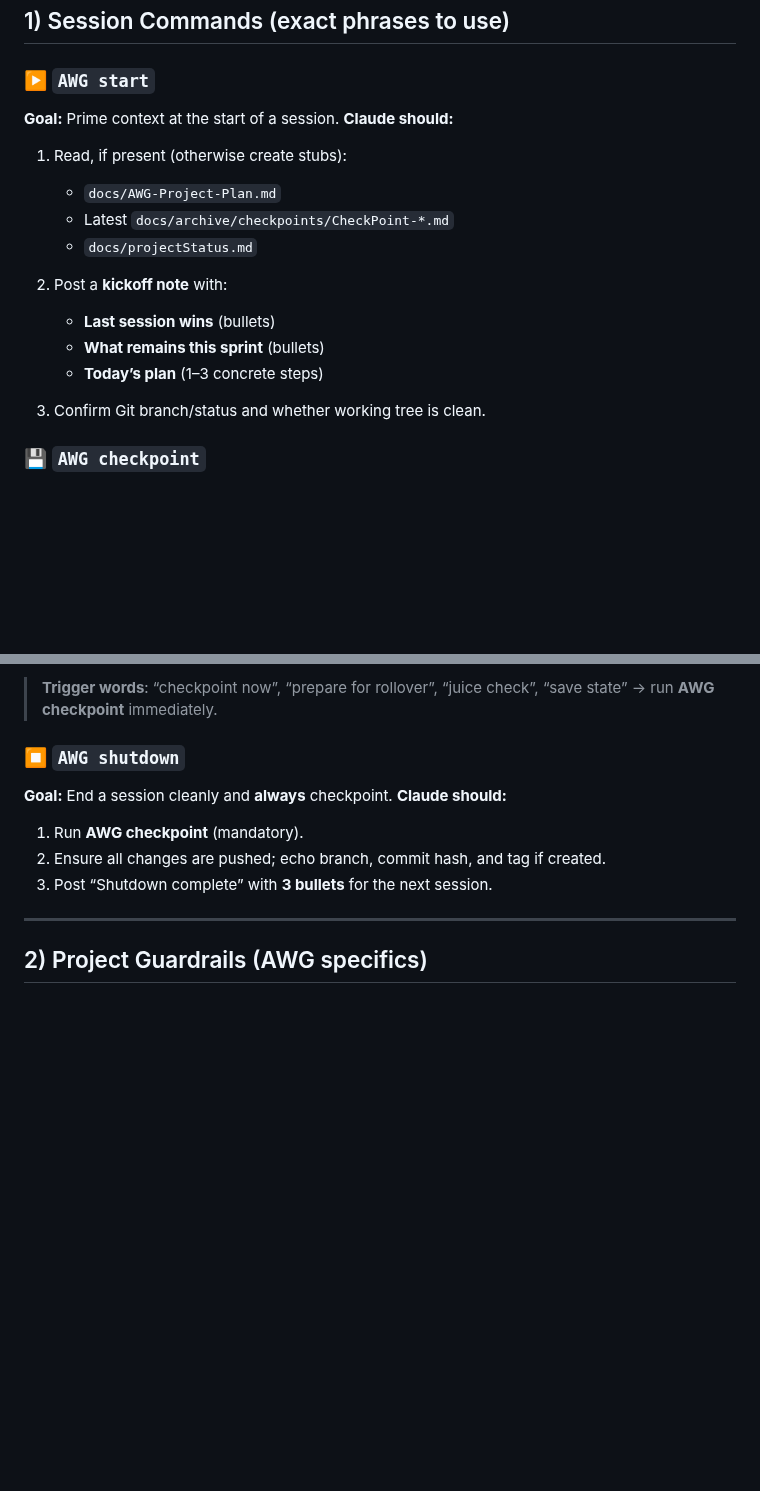
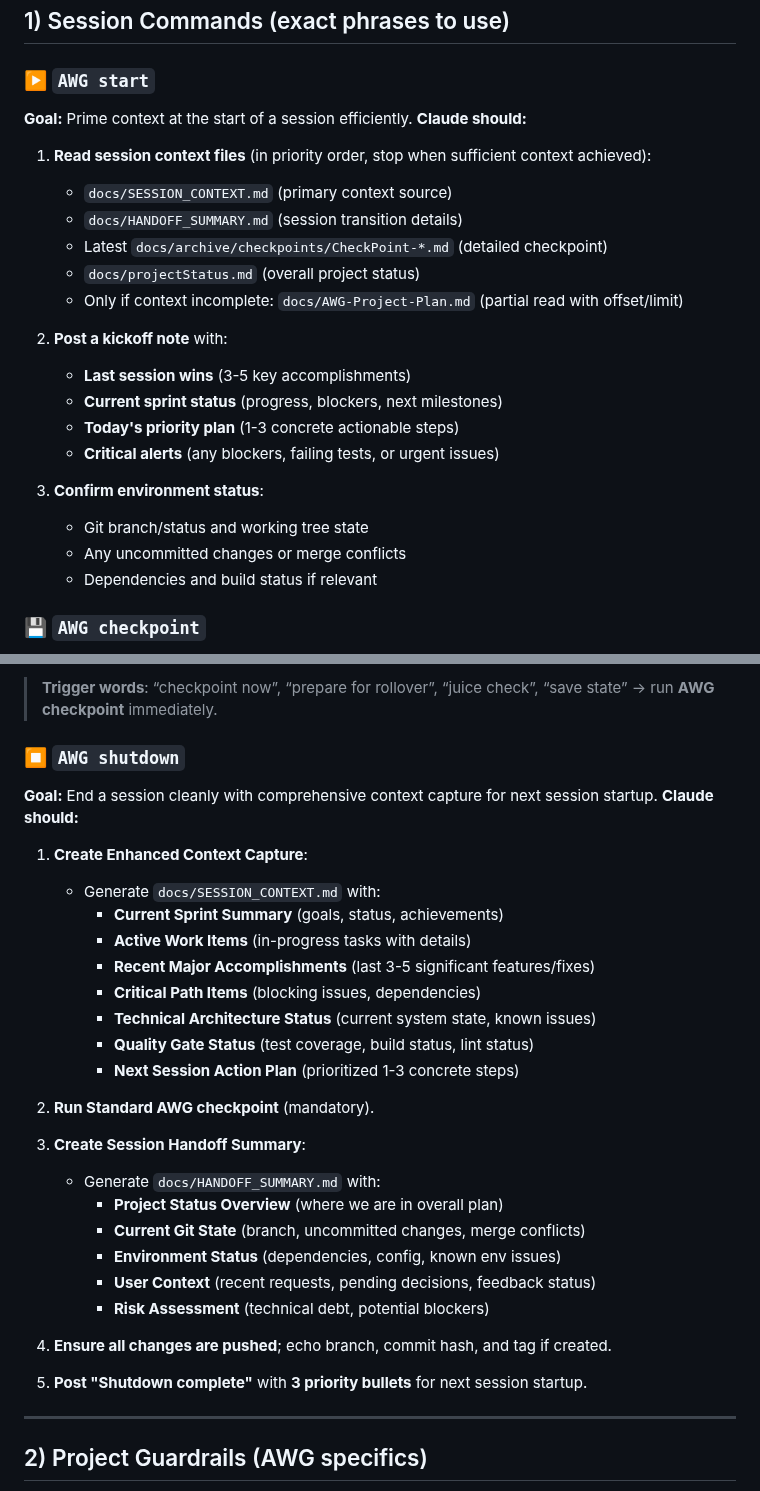
Before and after one commit to PenZenMaster/cloud-stack-generator, a Markdown page: .claude/claude.md, 2 parts joined by grey strips. Rendered like a GitHub page; blank space fills up the shorter version.

Commit message:
feat: enhance AWG shutdown process for comprehensive session handoffs
- Enhanced AWG shutdown to create SESSION_CONTEXT.md and HANDOFF_SUMMARY.md
- Modified AWG start to read context files in priority order
- Addresses large project file token limit issue (25,129 tokens > 25,000)
- Ensures complete context capture without requiring full project plan reads
- Improves session continuity and startup efficiency

🤖 Generated with [Claude Code](https://claude.ai/code)

Co-Authored-By: Claude <noreply@anthropic.com>

```diff
--- a/.claude/claude.md
+++ b/.claude/claude.md
@@ -29,20 +29,28 @@ When asked for changes in this repo:
 
 ### ▶️ `AWG start`
 
-**Goal:** Prime context at the start of a session.
+**Goal:** Prime context at the start of a session efficiently.
 **Claude should:**
 
-1. Read, if present (otherwise create stubs):
+1. **Read session context files** (in priority order, stop when sufficient context achieved):
 
-   * `docs/AWG-Project-Plan.md`
-   * Latest `docs/archive/checkpoints/CheckPoint-*.md`
-   * `docs/projectStatus.md`
-2. Post a **kickoff note** with:
+   * `docs/SESSION_CONTEXT.md` (primary context source)
+   * `docs/HANDOFF_SUMMARY.md` (session transition details)
+   * Latest `docs/archive/checkpoints/CheckPoint-*.md` (detailed checkpoint)
+   * `docs/projectStatus.md` (overall project status)
+   * Only if context incomplete: `docs/AWG-Project-Plan.md` (partial read with offset/limit)
 
-   * **Last session wins** (bullets)
-   * **What remains this sprint** (bullets)
-   * **Today’s plan** (1–3 concrete steps)
-3. Confirm Git branch/status and whether working tree is clean.
+2. **Post a kickoff note** with:
+
+   * **Last session wins** (3-5 key accomplishments)
+   * **Current sprint status** (progress, blockers, next milestones)
+   * **Today's priority plan** (1-3 concrete actionable steps)
+   * **Critical alerts** (any blockers, failing tests, or urgent issues)
+
+3. **Confirm environment status**:
+   * Git branch/status and working tree state
+   * Any uncommitted changes or merge conflicts
+   * Dependencies and build status if relevant
 
 ### 💾 `AWG checkpoint`
 
@@ -72,12 +80,32 @@ When asked for changes in this repo:
 
 ### ⏹️ `AWG shutdown`
 
-**Goal:** End a session cleanly and **always** checkpoint.
+**Goal:** End a session cleanly with comprehensive context capture for next session startup.
 **Claude should:**
 
-1. Run **AWG checkpoint** (mandatory).
-2. Ensure all changes are pushed; echo branch, commit hash, and tag if created.
-3. Post “Shutdown complete” with **3 bullets** for the next session.
+1. **Create Enhanced Context Capture**:
+   - Generate `docs/SESSION_CONTEXT.md` with:
+     * **Current Sprint Summary** (goals, status, achievements)
+     * **Active Work Items** (in-progress tasks with details)
+     * **Recent Major Accomplishments** (last 3-5 significant features/fixes)
+     * **Critical Path Items** (blocking issues, dependencies)
+     * **Technical Architecture Status** (current system state, known issues)
+     * **Quality Gate Status** (test coverage, build status, lint status)
+     * **Next Session Action Plan** (prioritized 1-3 concrete steps)
+
+2. **Run Standard AWG checkpoint** (mandatory).
+
+3. **Create Session Handoff Summary**:
+   - Generate `docs/HANDOFF_SUMMARY.md` with:
+     * **Project Status Overview** (where we are in overall plan)
+     * **Current Git State** (branch, uncommitted changes, merge conflicts)
+     * **Environment Status** (dependencies, config, known env issues)
+     * **User Context** (recent requests, pending decisions, feedback status)
+     * **Risk Assessment** (technical debt, potential blockers)
+
+4. **Ensure all changes are pushed**; echo branch, commit hash, and tag if created.
+
+5. **Post "Shutdown complete"** with **3 priority bullets** for next session startup.
 
 ---
 
```
